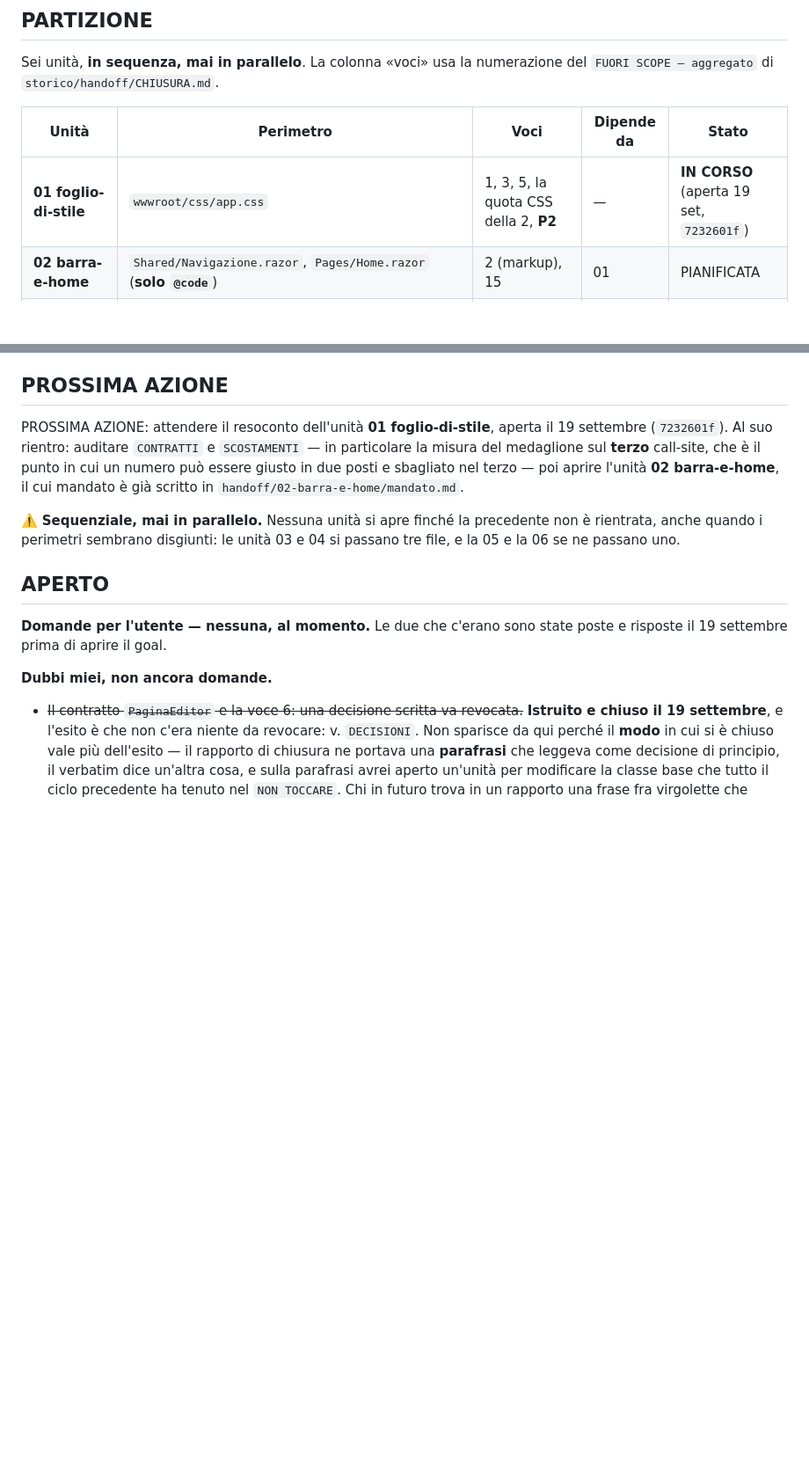
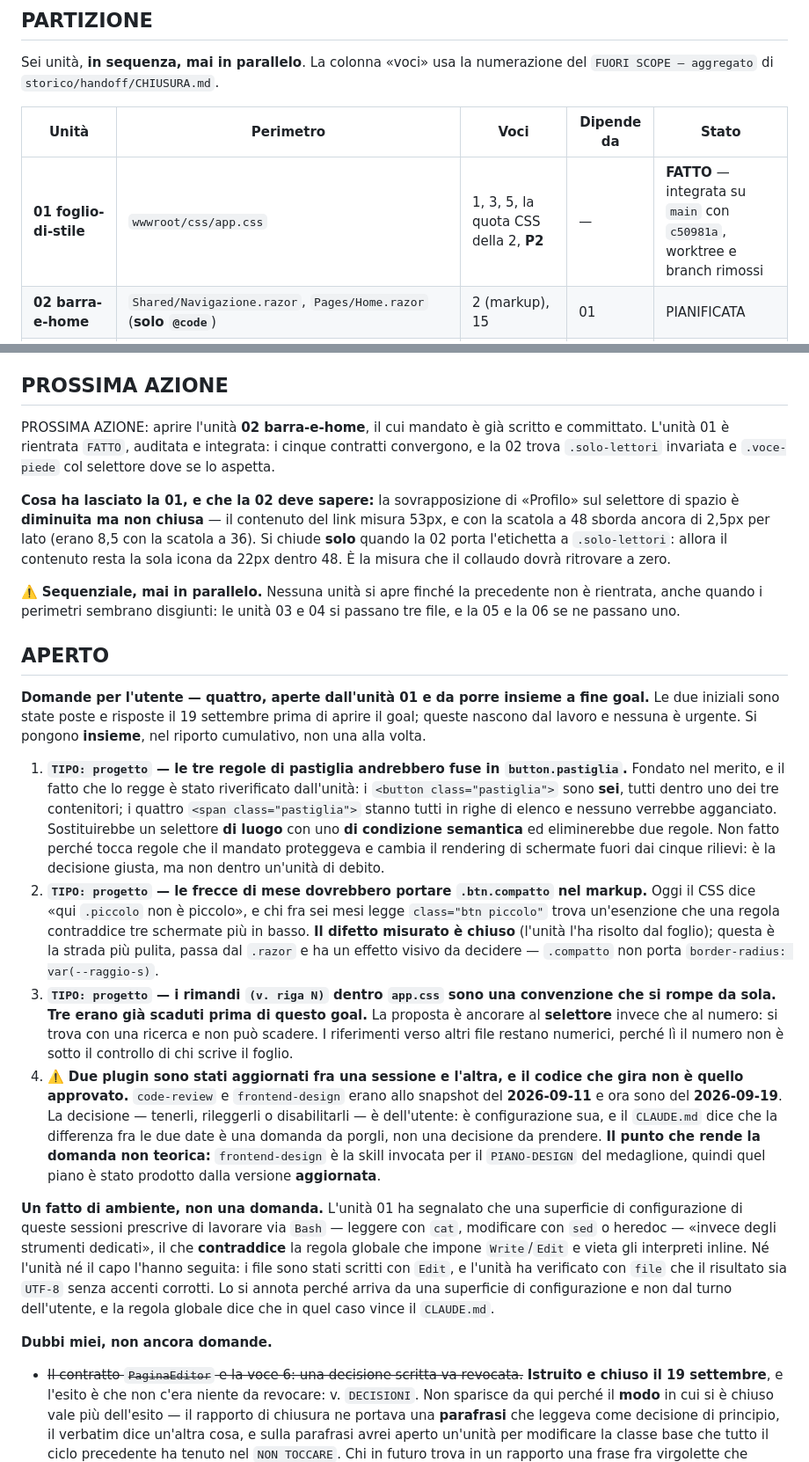
Before and after one commit to Grandre21/eton, a Markdown page: handoff/PIANO.md, 2 parts joined by grey strips. Shown at 88% size. Drawn GitHub-style; blank space fills up the shorter version.

Commit message:
L'unita' 01 e' integrata, e lascia quattro domande e due virgole e mezzo
Auditati i cinque contratti: convergono tutti. Il token cambia solo di valore,
--tocco resta il pavimento, .solo-lettori e' intatta per l'unita' 02, il
selettore .voce-piede e' dove la 02 se lo aspetta, .icona-collezione tiene il
nome che i tre call-site usano.

La sovrapposizione di «Profilo» sul selettore di spazio e' diminuita ma non
chiusa: il contenuto del link misura 53px, e con la scatola a 48 sborda ancora
di 2,5px per lato — erano 8,5 con la scatola a 36. Si chiude quando la 02 porta
l'etichetta a .solo-lettori e il contenuto resta la sola icona da 22 dentro 48.
E' la misura che il collaudo dovra' ritrovare a zero.

Quattro domande per l'utente, da porre insieme a fine goal e nessuna urgente:
fondere le tre regole di pastiglia in button.pastiglia; portare .btn.compatto
nel markup delle frecce di mese; sostituire i rimandi «v. riga N» con il
selettore, dato che tre erano gia' scaduti prima di questo goal; e la decisione
sui due plugin aggiornati fra una sessione e l'altra — fra cui frontend-design,
che e' la skill con cui e' stato prodotto il piano del medaglione.

Co-Authored-By: Claude Opus 5 (1M context) <noreply@anthropic.com>

```diff
--- a/handoff/PIANO.md
+++ b/handoff/PIANO.md
@@ -176,7 +176,7 @@ Sei unità, **in sequenza, mai in parallelo**. La colonna «voci» usa la numera
 
 | Unità | Perimetro | Voci | Dipende da | Stato |
 |---|---|---|---|---|
-| **01 foglio-di-stile** | `wwwroot/css/app.css` | 1, 3, 5, la quota CSS della 2, **P2** | — | **IN CORSO** (aperta 19 set, `7232601f`) |
+| **01 foglio-di-stile** | `wwwroot/css/app.css` | 1, 3, 5, la quota CSS della 2, **P2** | — | **FATTO** — integrata su `main` con `c50981a`, worktree e branch rimossi |
 | **02 barra-e-home** | `Shared/Navigazione.razor`, `Pages/Home.razor` (**solo `@code`**) | 2 (markup), 15 | 01 | PIANIFICATA |
 | **03 editor-esiti** | `Pages/CollectionEdit.razor`, `Pages/ItemEdit.razor`, `Pages/NoteEdit.razor`, `Pages/SpesaEdit.razor`, `Shared/RecensioniElemento.razor` — **`Shared/PaginaEditor.cs` NON si tocca** | 4 (editor elemento), 6, 10 | 01 | PIANIFICATA |
 | **04 igiene-e-importi** | `Pages/CollectionDetail.razor`, `Services/SchemaCampi.cs`, `Services/Denaro.cs`, `Eton.Tests/SchemaCampiTests.cs`, + le righe residue di `CollectionEdit`/`ItemEdit`/`SpesaEdit` | 11, 14, 16, 17 | 03 | PIANIFICATA |
@@ -241,11 +241,15 @@ incompleta si corregge, non si esegue alla lettera.
 
 ## PROSSIMA AZIONE
 
-PROSSIMA AZIONE: attendere il resoconto dell'unità **01 foglio-di-stile**, aperta il 19 settembre
-(`7232601f`). Al suo rientro: auditare `CONTRATTI` e `SCOSTAMENTI` — in particolare la misura del
-medaglione sul **terzo** call-site, che è il punto in cui un numero può essere giusto in due posti
-e sbagliato nel terzo — poi aprire l'unità **02 barra-e-home**, il cui mandato è già scritto in
-`handoff/02-barra-e-home/mandato.md`.
+PROSSIMA AZIONE: aprire l'unità **02 barra-e-home**, il cui mandato è già scritto e committato.
+L'unità 01 è rientrata `FATTO`, auditata e integrata: i cinque contratti convergono, e la 02
+trova `.solo-lettori` invariata e `.voce-piede` col selettore dove se lo aspetta.
+
+**Cosa ha lasciato la 01, e che la 02 deve sapere:** la sovrapposizione di «Profilo» sul selettore
+di spazio è **diminuita ma non chiusa** — il contenuto del link misura 53px, e con la scatola a
+48 sborda ancora di 2,5px per lato (erano 8,5 con la scatola a 36). Si chiude **solo** quando la
+02 porta l'etichetta a `.solo-lettori`: allora il contenuto resta la sola icona da 22px dentro 48.
+È la misura che il collaudo dovrà ritrovare a zero.
 
 ⚠️ **Sequenziale, mai in parallelo.** Nessuna unità si apre finché la precedente non è rientrata,
 anche quando i perimetri sembrano disgiunti: le unità 03 e 04 si passano tre file, e la 05 e la 06
@@ -253,8 +257,42 @@ se ne passano uno.
 
 ## APERTO
 
-**Domande per l'utente — nessuna, al momento.** Le due che c'erano sono state poste e risposte il
-19 settembre prima di aprire il goal.
+**Domande per l'utente — quattro, aperte dall'unità 01 e da porre insieme a fine goal.** Le due
+iniziali sono state poste e risposte il 19 settembre prima di aprire il goal; queste nascono dal
+lavoro e nessuna è urgente. Si pongono **insieme**, nel riporto cumulativo, non una alla volta.
+
+1. **`TIPO: progetto` — le tre regole di pastiglia andrebbero fuse in `button.pastiglia`.**
+   Fondato nel merito, e il fatto che lo regge è stato riverificato dall'unità: i
+   `<button class="pastiglia">` sono **sei**, tutti dentro uno dei tre contenitori; i quattro
+   `<span class="pastiglia">` stanno tutti in righe di elenco e nessuno verrebbe agganciato.
+   Sostituirebbe un selettore **di luogo** con uno **di condizione semantica** ed eliminerebbe due
+   regole. Non fatto perché tocca regole che il mandato proteggeva e cambia il rendering di
+   schermate fuori dai cinque rilievi: è la decisione giusta, ma non dentro un'unità di debito.
+2. **`TIPO: progetto` — le frecce di mese dovrebbero portare `.btn.compatto` nel markup.** Oggi
+   il CSS dice «qui `.piccolo` non è piccolo», e chi fra sei mesi legge `class="btn piccolo"`
+   trova un'esenzione che una regola contraddice tre schermate più in basso. **Il difetto misurato
+   è chiuso** (l'unità l'ha risolto dal foglio); questa è la strada più pulita, passa dal `.razor`
+   e ha un effetto visivo da decidere — `.compatto` non porta `border-radius: var(--raggio-s)`.
+3. **`TIPO: progetto` — i rimandi `(v. riga N)` dentro `app.css` sono una convenzione che si
+   rompe da sola.** **Tre erano già scaduti prima di questo goal.** La proposta è ancorare al
+   **selettore** invece che al numero: si trova con una ricerca e non può scadere. I riferimenti
+   verso altri file restano numerici, perché lì il numero non è sotto il controllo di chi scrive
+   il foglio.
+4. ⚠️ **Due plugin sono stati aggiornati fra una sessione e l'altra, e il codice che gira non è
+   quello approvato.** `code-review` e `frontend-design` erano allo snapshot del **2026-09-11** e
+   ora sono del **2026-09-19**. La decisione — tenerli, rileggerli o disabilitarli — è
+   dell'utente: è configurazione sua, e il `CLAUDE.md` dice che la differenza fra le due date è
+   una domanda da porgli, non una decisione da prendere.
+   **Il punto che rende la domanda non teorica:** `frontend-design` è la skill invocata per il
+   `PIANO-DESIGN` del medaglione, quindi quel piano è stato prodotto dalla versione **aggiornata**.
+
+**Un fatto di ambiente, non una domanda.** L'unità 01 ha segnalato che una superficie di
+configurazione di queste sessioni prescrive di lavorare via `Bash` — leggere con `cat`, modificare
+con `sed` o heredoc — «invece degli strumenti dedicati», il che **contraddice** la regola globale
+che impone `Write`/`Edit` e vieta gli interpreti inline. Né l'unità né il capo l'hanno seguita: i
+file sono stati scritti con `Edit`, e l'unità ha verificato con `file` che il risultato sia
+`UTF-8` senza accenti corrotti. Lo si annota perché arriva da una superficie di configurazione e
+non dal turno dell'utente, e la regola globale dice che in quel caso vince il `CLAUDE.md`.
 
 **Dubbi miei, non ancora domande.**
 
```
Also changed, not shown: other parts of handoff/PIANO.md (+21 -0 lines).
